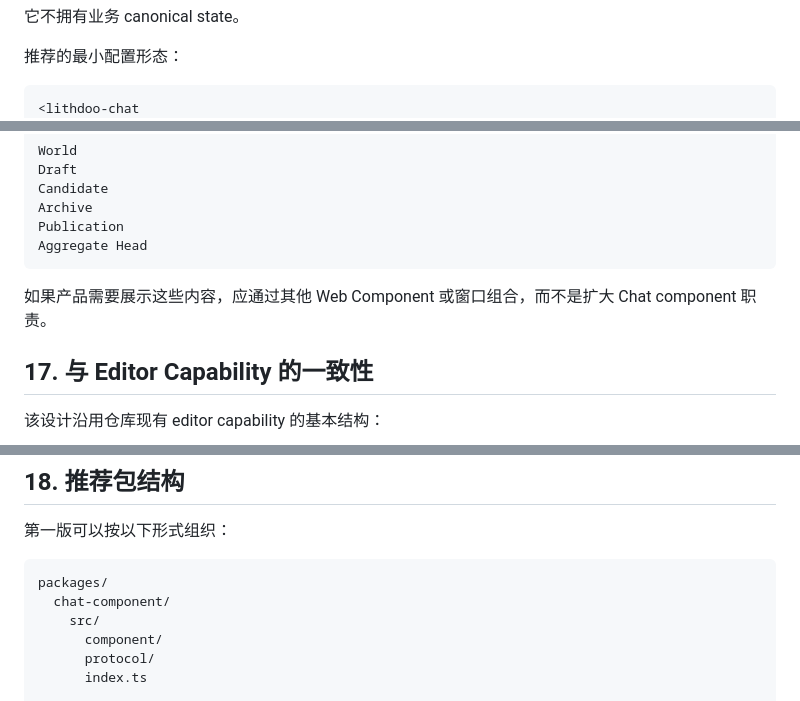
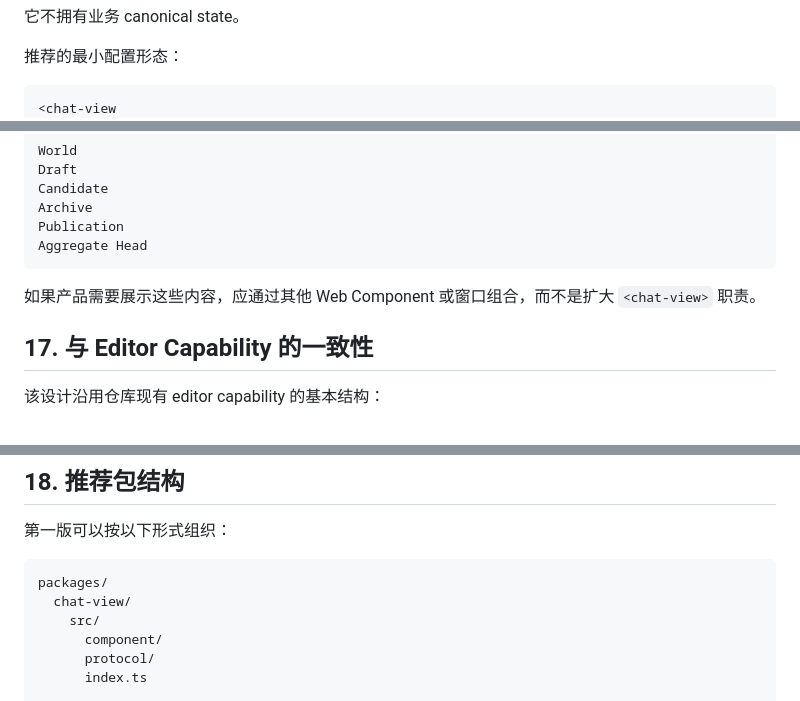
Before and after one commit to lithdoo/web-component-server, a Markdown page: CHAT_COMPONENT_SERVER_DESIGN.md, 3 parts joined by grey strips. Rendered like a GitHub page.

````diff
--- a/CHAT_COMPONENT_SERVER_DESIGN.md
+++ b/CHAT_COMPONENT_SERVER_DESIGN.md
@@ -158,5 +158,5 @@ optional cancel
 推荐的最小配置形态：
 
 ```html
-<lithdoo-chat
+<chat-view
   server-url="ws://127.0.0.1:8081/chat"
@@ -527,7 +527,7 @@ Publication
 Aggregate Head
 ```
 
-如果产品需要展示这些内容，应通过其他 Web Component 或窗口组合，而不是扩大 Chat component 职责。
+如果产品需要展示这些内容，应通过其他 Web Component 或窗口组合，而不是扩大 `<chat-view>` 职责。
 
 ## 17. 与 Editor Capability 的一致性
 
@@ -570,7 +570,7 @@ Hostra        = local window / process orchestrator
 
 ```text
 packages/
-  chat-component/
+  chat-view/
     src/
       component/
       protocol/
````
Also changed, not shown: other parts of CHAT_COMPONENT_SERVER_DESIGN.md (+17 -17 lines).
